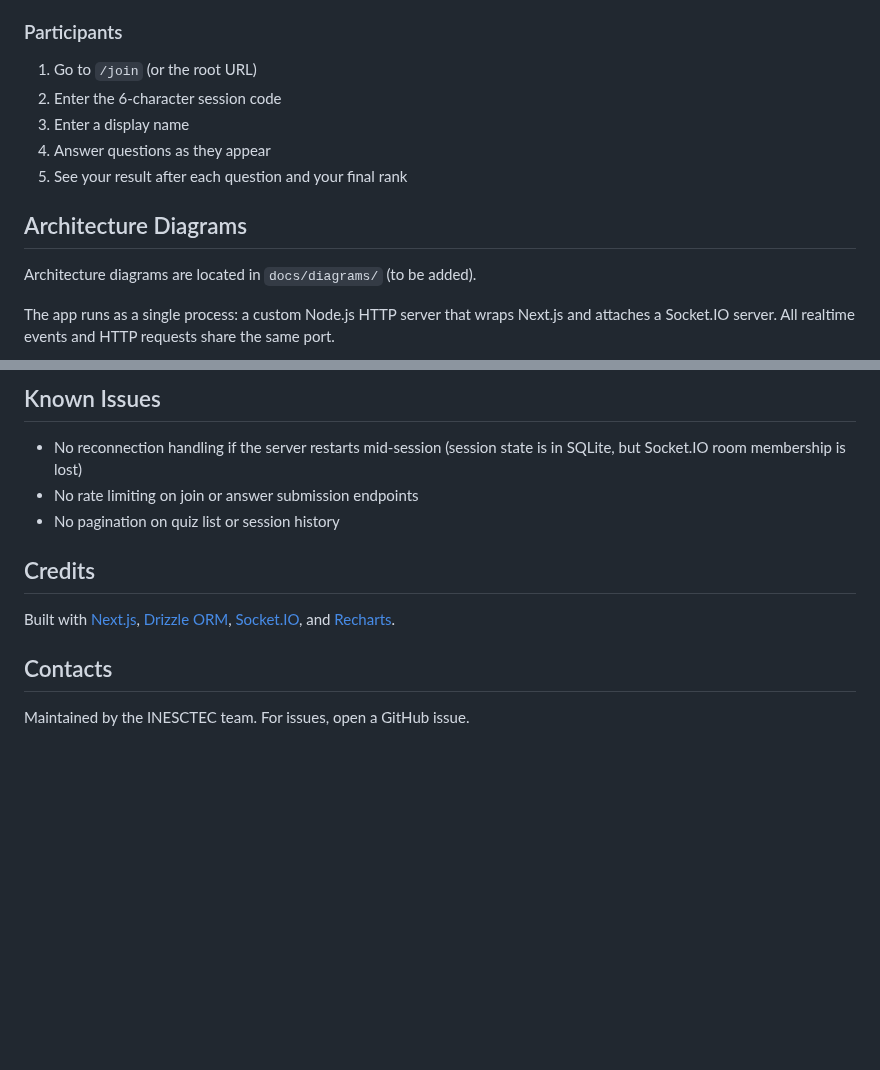
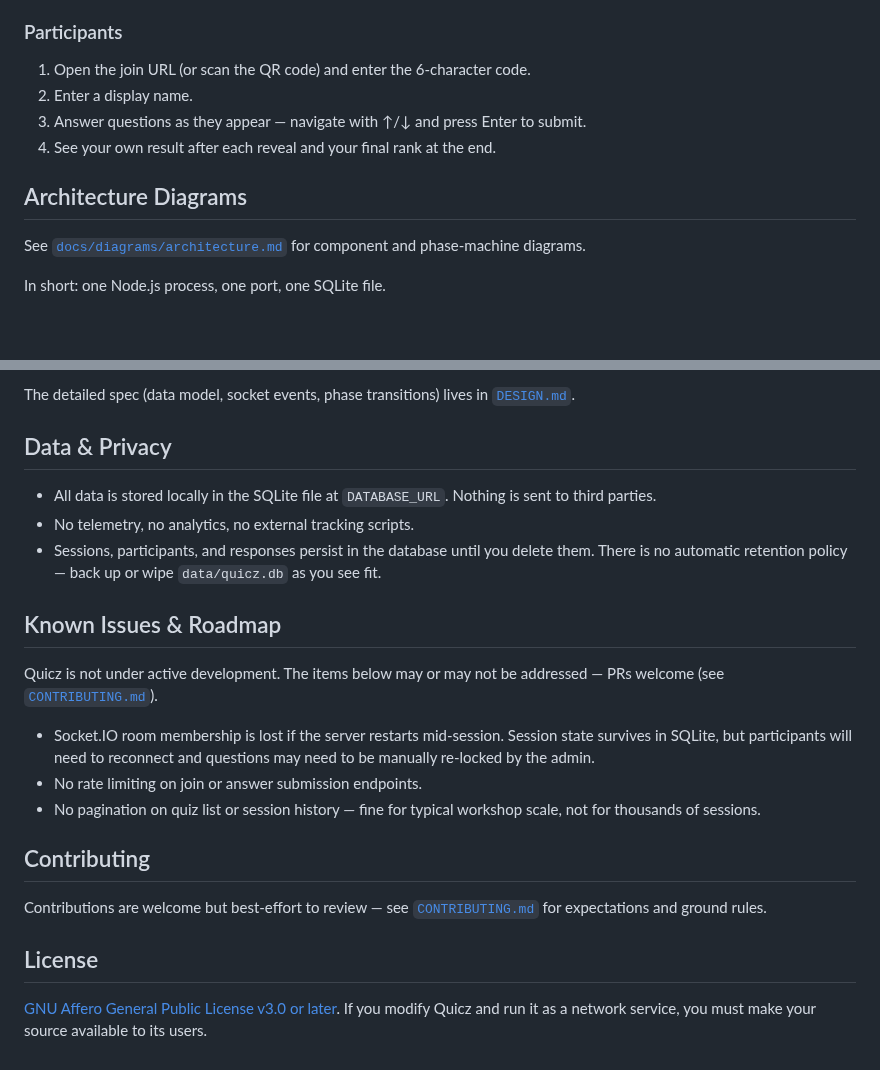
Before and after one commit to itsjrsa/quicz, a Markdown page: README.md, 2 parts joined by grey strips. GitHub-like rendering; blank space fills up the shorter version.

````diff
--- a/README.md
+++ b/README.md
@@ -97,15 +126,14 @@ The app will be available at [http://localhost:3000](http://localhost:3000).
 
 ### Participants
 
-1. Go to `/join` (or the root URL)
-2. Enter the 6-character session code
-3. Enter a display name
-4. Answer questions as they appear
-5. See your result after each question and your final rank
+1. Open the join URL (or scan the QR code) and enter the 6-character code.
+2. Enter a display name.
+3. Answer questions as they appear — navigate with ↑/↓ and press Enter to submit.
+4. See your own result after each reveal and your final rank at the end.
 
 ## Architecture Diagrams
 
-Architecture diagrams are located in `docs/diagrams/` (to be added).
+See [`docs/diagrams/architecture.md`](./docs/diagrams/architecture.md) for component and phase-machine diagrams.
 
-The app runs as a single process: a custom Node.js HTTP server that wraps Next.js and attaches a Socket.IO server. All realtime events and HTTP requests share the same port.
+In short: one Node.js process, one port, one SQLite file.
 
@@ -117,15 +148,25 @@ Browser → HTTP/WebSocket → Node.js server (server.ts)
 ```
 
-## Known Issues
+The detailed spec (data model, socket events, phase transitions) lives in [`DESIGN.md`](./DESIGN.md).
 
-- No reconnection handling if the server restarts mid-session (session state is in SQLite, but Socket.IO room membership is lost)
-- No rate limiting on join or answer submission endpoints
-- No pagination on quiz list or session history
+## Data & Privacy
 
-## Credits
+- All data is stored locally in the SQLite file at `DATABASE_URL`. Nothing is sent to third parties.
+- No telemetry, no analytics, no external tracking scripts.
+- Sessions, participants, and responses persist in the database until you delete them. There is no automatic retention policy — back up or wipe `data/quicz.db` as you see fit.
 
-Built with [Next.js](https://nextjs.org/), [Drizzle ORM](https://orm.drizzle.team/), [Socket.IO](https://socket.io/), and [Recharts](https://recharts.org/).
+## Known Issues & Roadmap
 
-## Contacts
+Quicz is not under active development. The items below may or may not be addressed — PRs welcome (see [`CONTRIBUTING.md`](./CONTRIBUTING.md)).
 
-Maintained by the INESCTEC team. For issues, open a GitHub issue.
+- Socket.IO room membership is lost if the server restarts mid-session. Session state survives in SQLite, but participants will need to reconnect and questions may need to be manually re-locked by the admin.
+- No rate limiting on join or answer submission endpoints.
+- No pagination on quiz list or session history — fine for typical workshop scale, not for thousands of sessions.
+
+## Contributing
+
+Contributions are welcome but best-effort to review — see [`CONTRIBUTING.md`](./CONTRIBUTING.md) for expectations and ground rules.
+
+## License
+
+[GNU Affero General Public License v3.0 or later](./LICENSE). If you modify Quicz and run it as a network service, you must make your source available to its users.
````
Also changed, not shown: other parts of README.md (+72 -40 lines), CONTRIBUTING.md (added, +66 -0 lines), docs/diagrams/architecture.md (added, +56 -0 lines), docs/screenshots/main-menu.png (added), 2 other files.
